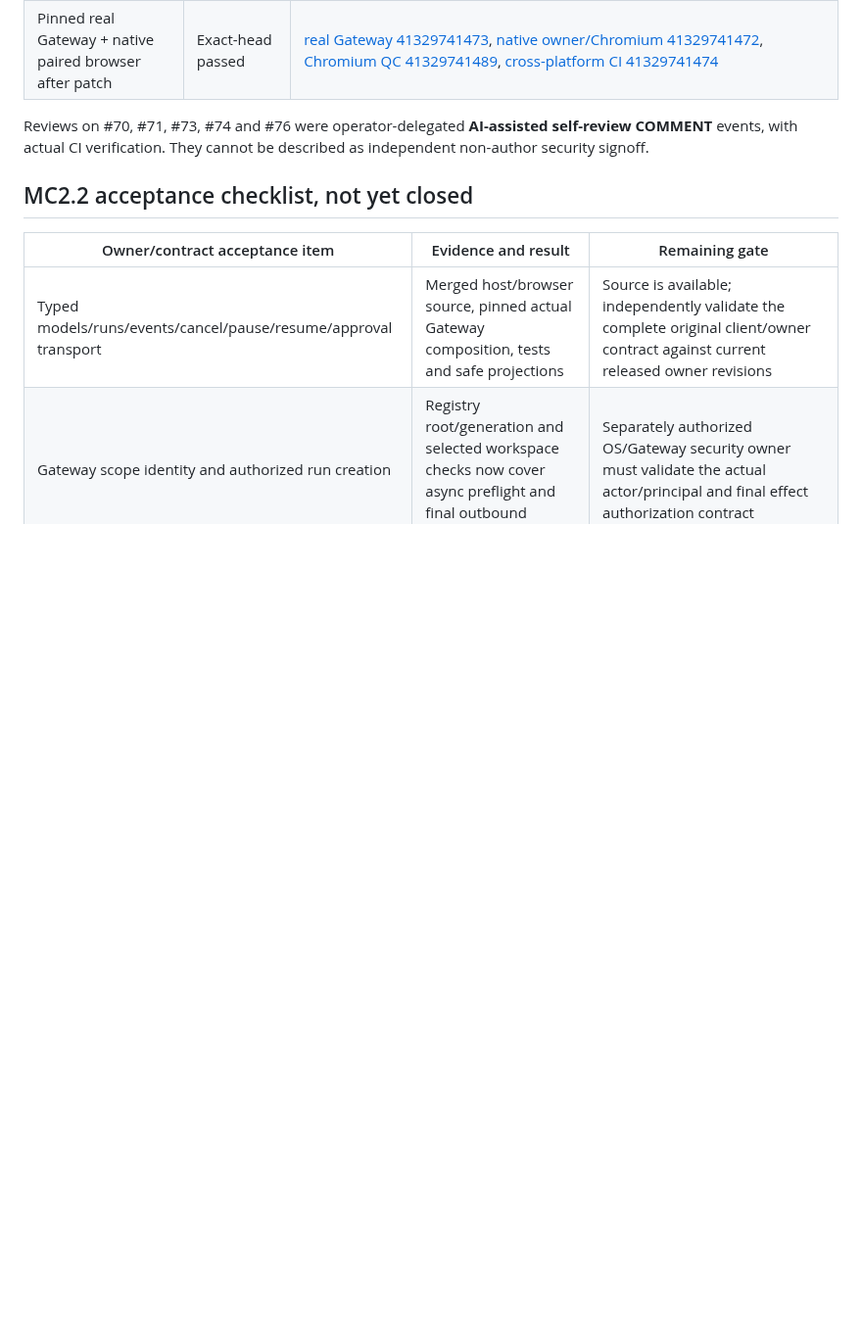
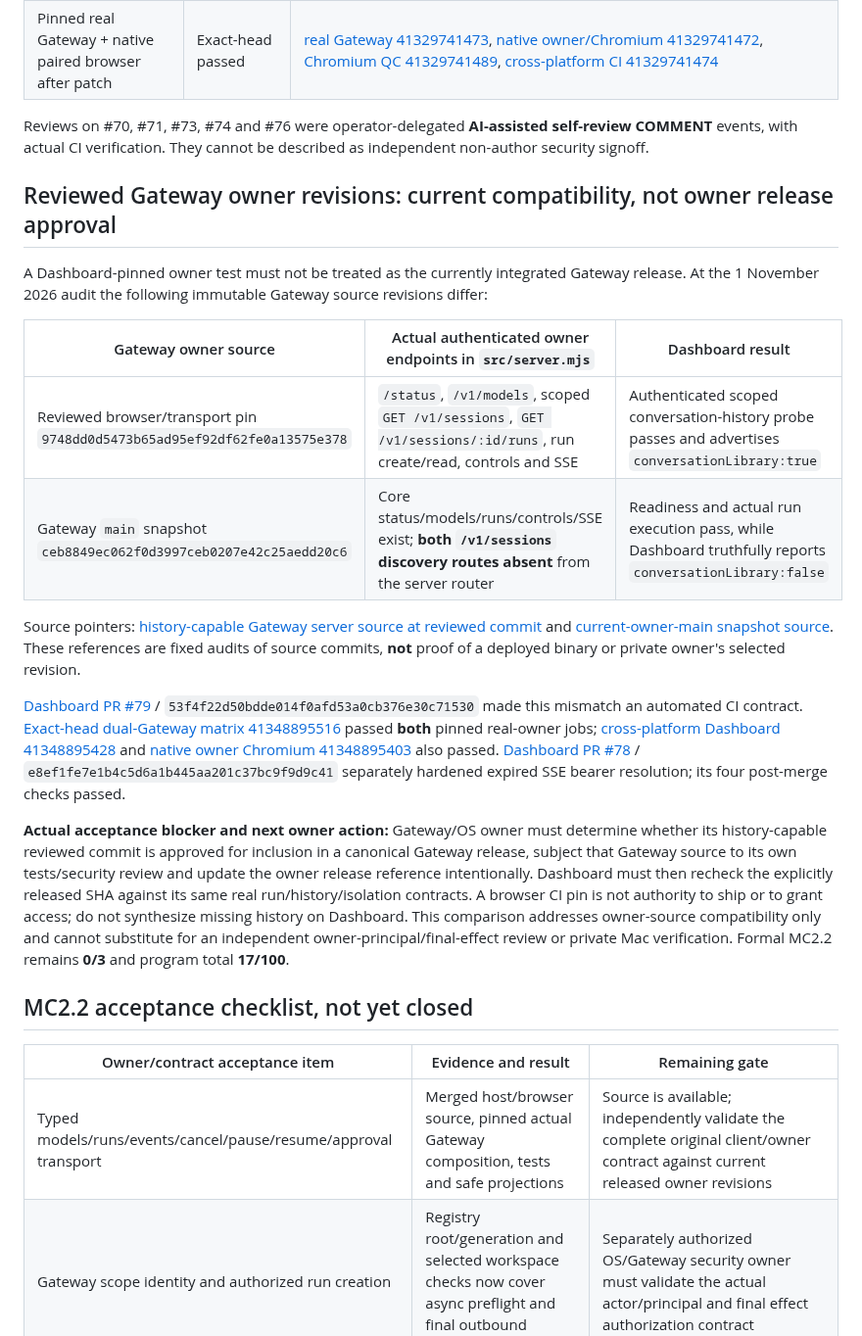
Before and after one commit to aiverse-filmmakers/AI-Verse-Dashboard, a Markdown page: docs/MC2.2-OWNER-SECURITY-ACCEPTANCE-GATES-2026-11-01.md, the part around the change. Shown at 98% size. GitHub-like rendering; blank space fills up the shorter version.

Commit message:
docs(mc2.2): pin Gateway history release compatibility and owner acceptance blocker
* docs(mc2.2): record Gateway main versus reviewed history-owner release mismatch

* docs(tracker): preserve two-owner Gateway CI compatibility and release blocker

```diff
--- a/docs/MC2.2-OWNER-SECURITY-ACCEPTANCE-GATES-2026-11-01.md
+++ b/docs/MC2.2-OWNER-SECURITY-ACCEPTANCE-GATES-2026-11-01.md
@@ -17,6 +17,21 @@
 
 Reviews on #70, #71, #73, #74 and #76 were operator-delegated **AI-assisted self-review COMMENT** events, with actual CI verification. They cannot be described as independent non-author security signoff.
 
+## Reviewed Gateway owner revisions: current compatibility, not owner release approval
+
+A Dashboard-pinned owner test must not be treated as the currently integrated Gateway release. At the 1 November 2026 audit the following immutable Gateway source revisions differ:
+
+| Gateway owner source | Actual authenticated owner endpoints in `src/server.mjs` | Dashboard result |
+| --- | --- | --- |
+| Reviewed browser/transport pin `9748dd0d5473b65ad95ef92df62fe0a13575e378` | `/status`, `/v1/models`, scoped `GET /v1/sessions`, `GET /v1/sessions/:id/runs`, run create/read, controls and SSE | Authenticated scoped conversation-history probe passes and advertises `conversationLibrary:true` |
+| Gateway `main` snapshot `ceb8849ec062f0d3997ceb0207e42c25aedd20c6` | Core status/models/runs/controls/SSE exist; **both `/v1/sessions` discovery routes absent** from the server router | Readiness and actual run execution pass, while Dashboard truthfully reports `conversationLibrary:false` |
+
+Source pointers: [history-capable Gateway server source at reviewed commit](https://github.com/aiverse-filmmakers/AI-Verse-Gateway/blob/9748dd0d5473b65ad95ef92df62fe0a13575e378/src/server.mjs) and [current-owner-main snapshot source](https://github.com/aiverse-filmmakers/AI-Verse-Gateway/blob/ceb8849ec062f0d3997ceb0207e42c25aedd20c6/src/server.mjs). These references are fixed audits of source commits, **not** proof of a deployed binary or private owner's selected revision.
+
+[Dashboard PR #79](https://github.com/aiverse-filmmakers/AI-Verse-Dashboard/pull/79) / `53f4f22d50bdde014f0afd53a0cb376e30c71530` made this mismatch an automated CI contract. [Exact-head dual-Gateway matrix 41348895516](https://github.com/aiverse-filmmakers/AI-Verse-Dashboard/actions/runs/41348895516) passed **both** pinned real-owner jobs; [cross-platform Dashboard 41348895428](https://github.com/aiverse-filmmakers/AI-Verse-Dashboard/actions/runs/41348895428) and [native owner Chromium 41348895403](https://github.com/aiverse-filmmakers/AI-Verse-Dashboard/actions/runs/41348895403) also passed. [Dashboard PR #78](https://github.com/aiverse-filmmakers/AI-Verse-Dashboard/pull/78) / `e8ef1fe7e1b4c5d6a1b445aa201c37bc9f9d9c41` separately hardened expired SSE bearer resolution; its four post-merge checks passed.
+
+**Actual acceptance blocker and next owner action:** Gateway/OS owner must determine whether its history-capable reviewed commit is approved for inclusion in a canonical Gateway release, subject that Gateway source to its own tests/security review and update the owner release reference intentionally. Dashboard must then recheck the explicitly released SHA against its same real run/history/isolation contracts. A browser CI pin is not authority to ship or to grant access; do not synthesize missing history on Dashboard. This comparison addresses owner-source compatibility only and cannot substitute for an independent owner-principal/final-effect review or private Mac verification. Formal MC2.2 remains **0/3** and program total **17/100**.
+
 ## MC2.2 acceptance checklist, not yet closed
 
 | Owner/contract acceptance item | Evidence and result | Remaining gate |
```
Also changed, not shown: docs/MISSION-CONTROL-EXECUTION-TRACKER-2026-09-15.md (+2 -0 lines).
